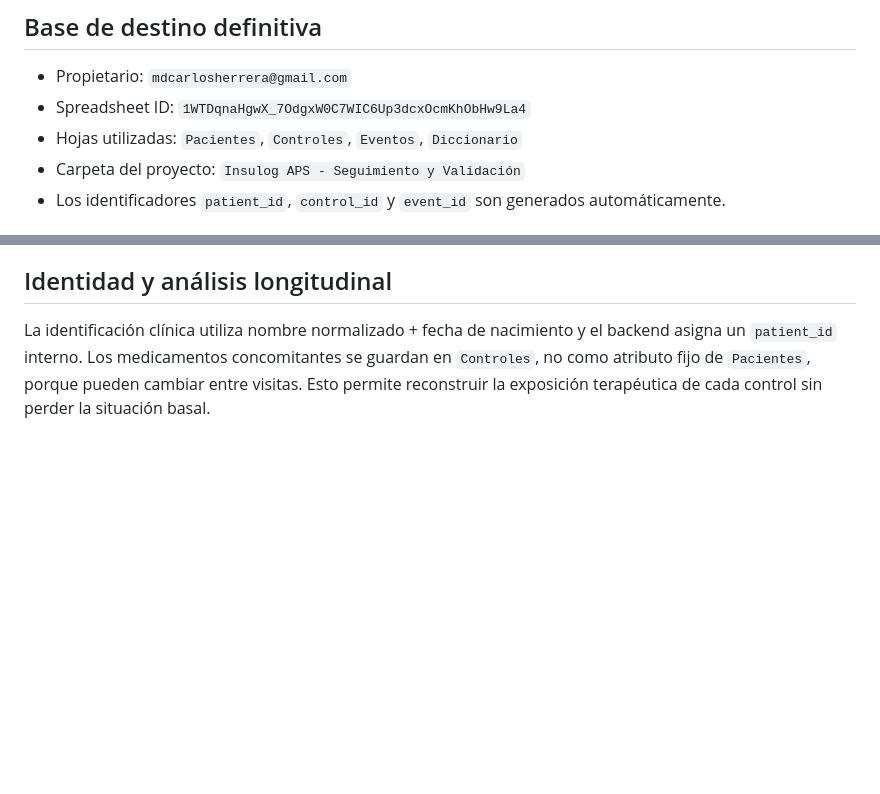
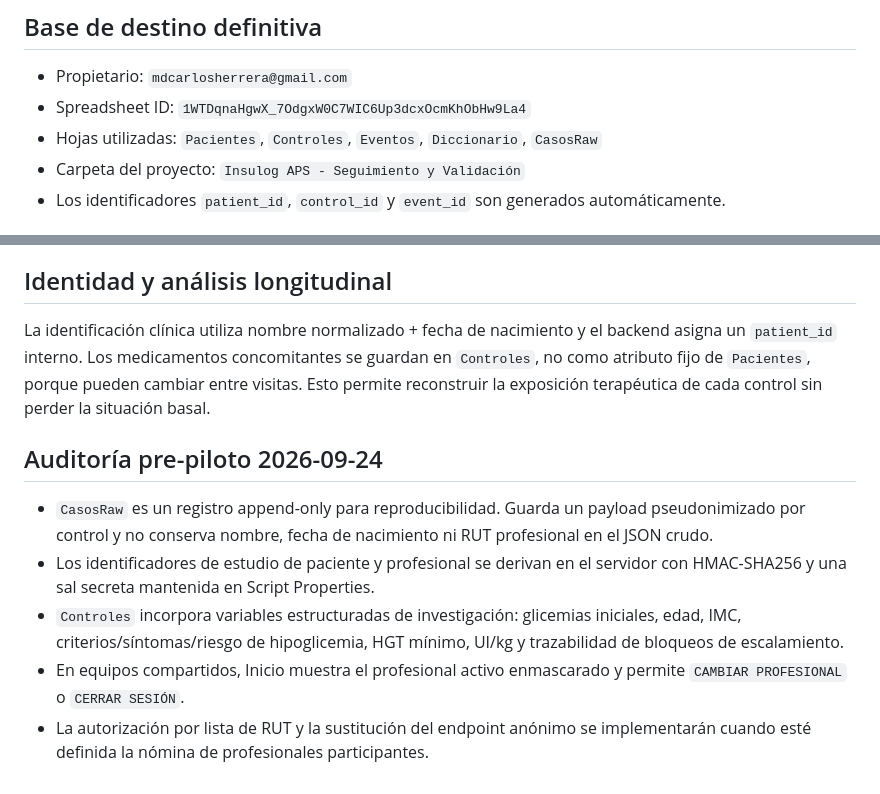
Before and after one commit to solrac031ch-prog/insulog-aps, a Markdown page: docs/drive-followup-setup.md, 2 parts joined by grey strips. Drawn GitHub-style; blank space fills up the shorter version.

Commit message:
Document pre-pilot research and professional identity model

```diff
--- a/docs/drive-followup-setup.md
+++ b/docs/drive-followup-setup.md
@@ -8,7 +8,7 @@ Registrar automáticamente cada documento clínico emitido por Insulog en la bas
 
 - Propietario: `mdcarlosherrera@gmail.com`
 - Spreadsheet ID: `1WTDqnaHgwX_7OdgxW0C7WIC6Up3dcxOcmKhObHw9La4`
-- Hojas utilizadas: `Pacientes`, `Controles`, `Eventos`, `Diccionario`
+- Hojas utilizadas: `Pacientes`, `Controles`, `Eventos`, `Diccionario`, `CasosRaw`
 - Carpeta del proyecto: `Insulog APS - Seguimiento y Validación`
 - Los identificadores `patient_id`, `control_id` y `event_id` son generados automáticamente.
 
@@ -88,3 +88,12 @@ Cada emisión clínica tiene un `recordId` técnico. El backend rechaza reintent
 ## Identidad y análisis longitudinal
 
 La identificación clínica utiliza nombre normalizado + fecha de nacimiento y el backend asigna un `patient_id` interno. Los medicamentos concomitantes se guardan en `Controles`, no como atributo fijo de `Pacientes`, porque pueden cambiar entre visitas. Esto permite reconstruir la exposición terapéutica de cada control sin perder la situación basal.
+
+
+## Auditoría pre-piloto 2026-09-24
+
+- `CasosRaw` es un registro append-only para reproducibilidad. Guarda un payload pseudonimizado por control y no conserva nombre, fecha de nacimiento ni RUT profesional en el JSON crudo.
+- Los identificadores de estudio de paciente y profesional se derivan en el servidor con HMAC-SHA256 y una sal secreta mantenida en Script Properties.
+- `Controles` incorpora variables estructuradas de investigación: glicemias iniciales, edad, IMC, criterios/síntomas/riesgo de hipoglicemia, HGT mínimo, UI/kg y trazabilidad de bloqueos de escalamiento.
+- En equipos compartidos, Inicio muestra el profesional activo enmascarado y permite `CAMBIAR PROFESIONAL` o `CERRAR SESIÓN`.
+- La autorización por lista de RUT y la sustitución del endpoint anónimo se implementarán cuando esté definida la nómina de profesionales participantes.
```
